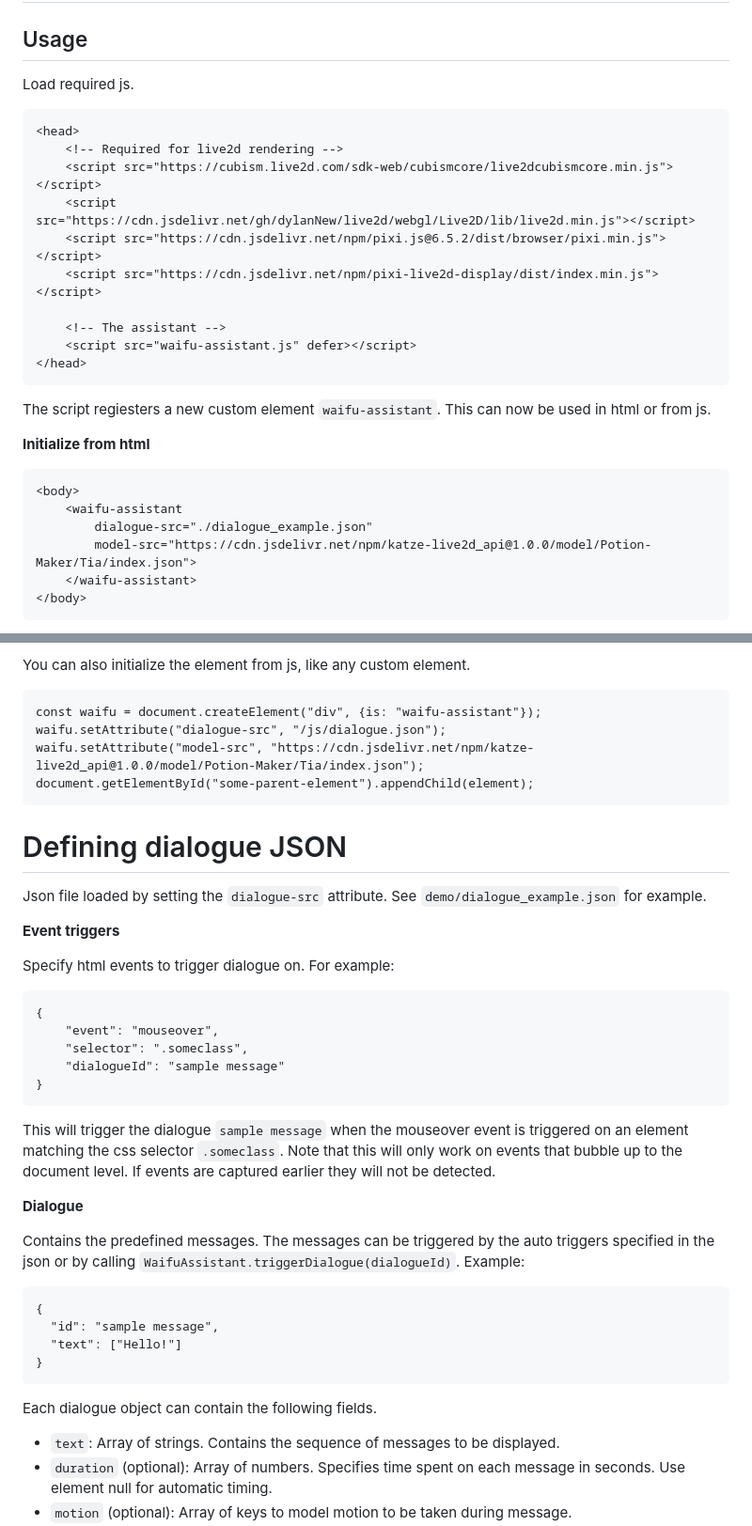
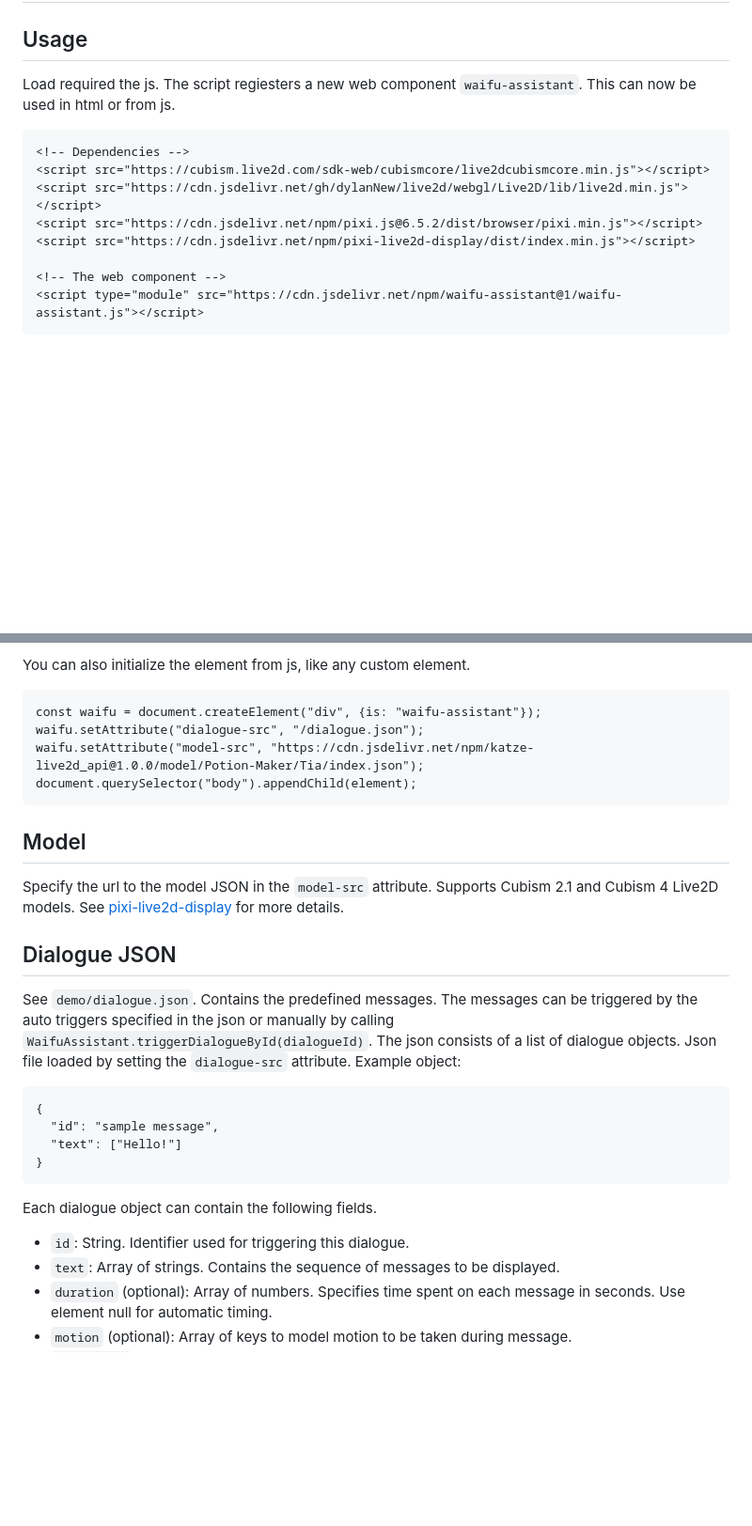
Before and after one commit to jjeessppeer/waifu-assistant, a Markdown page: README.md, 2 parts joined by grey strips. Shown at 94% size. GitHub-like rendering; blank space fills up the shorter version.

````diff
--- a/README.md
+++ b/README.md
@@ -1,27 +1,14 @@
 # \<waifu-assistant>
 ## Usage
-Load required js.
+Load required the js. The script regiesters a new web component `waifu-assistant`. This can now be used in html or from js.
 ```
-<head>
-    <!-- Required for live2d rendering -->
-    <script src="https://cubism.live2d.com/sdk-web/cubismcore/live2dcubismcore.min.js"></script>
-    <script src="https://cdn.jsdelivr.net/gh/dylanNew/live2d/webgl/Live2D/lib/live2d.min.js"></script>
-    <script src="https://cdn.jsdelivr.net/npm/pixi.js@6.5.2/dist/browser/pixi.min.js"></script>
-    <script src="https://cdn.jsdelivr.net/npm/pixi-live2d-display/dist/index.min.js"></script>
+<!-- Dependencies -->
+<script src="https://cubism.live2d.com/sdk-web/cubismcore/live2dcubismcore.min.js"></script>
+<script src="https://cdn.jsdelivr.net/gh/dylanNew/live2d/webgl/Live2D/lib/live2d.min.js"></script>
+<script src="https://cdn.jsdelivr.net/npm/pixi.js@6.5.2/dist/browser/pixi.min.js"></script>
+<script src="https://cdn.jsdelivr.net/npm/pixi-live2d-display/dist/index.min.js"></script>
 
-    <!-- The assistant -->
-    <script src="waifu-assistant.js" defer></script>
-</head>
-```
-The script regiesters a new custom element `waifu-assistant`. This can now be used in html or from js.
-
-**Initialize from html**
-```
-<body>
-    <waifu-assistant
-        dialogue-src="./dialogue_example.json"
-        model-src="https://cdn.jsdelivr.net/npm/katze-live2d_api@1.0.0/model/Potion-Maker/Tia/index.json">
-    </waifu-assistant>
-</body>
+<!-- The web component -->
+<script type="module" src="https://cdn.jsdelivr.net/npm/waifu-assistant@1/waifu-assistant.js"></script>
 ```
 
@@ -30,30 +27,16 @@ The script regiesters a new custom element `waifu-assistant`. This can now be us
 You can also initialize the element from js, like any custom element.
 ```
 const waifu = document.createElement("div", {is: "waifu-assistant"});
-waifu.setAttribute("dialogue-src", "/js/dialogue.json");
+waifu.setAttribute("dialogue-src", "/dialogue.json");
 waifu.setAttribute("model-src", "https://cdn.jsdelivr.net/npm/katze-live2d_api@1.0.0/model/Potion-Maker/Tia/index.json");
-document.getElementById("some-parent-element").appendChild(element);
+document.querySelector("body").appendChild(element);
 ```
 
-# Defining dialogue JSON
-Json file loaded by setting the `dialogue-src` attribute. See `demo/dialogue_example.json` for example.
+## Model
+Specify the url to the model JSON in the `model-src` attribute. Supports Cubism 2.1 and Cubism 4 Live2D models. See [pixi-live2d-display](https://github.com/guansss/pixi-live2d-display) for more details.
 
-**Event triggers**
-
-Specify html events to trigger dialogue on. For example:
-```
-{
-    "event": "mouseover",
-    "selector": ".someclass",
-    "dialogueId": "sample message"
-}
-```
-This will trigger the dialogue `sample message` when the mouseover event is triggered on an element matching the css selector `.someclass`.
-Note that this will only work on events that bubble up to the document level. If events are captured earlier they will not be detected.
-
-**Dialogue**
-
-Contains the predefined messages. The messages can be triggered by the auto triggers specified in the json or by calling `WaifuAssistant.triggerDialogue(dialogueId)`. Example:
+## Dialogue JSON
+See `demo/dialogue.json`. Contains the predefined messages. The messages can be triggered by the auto triggers specified in the json or manually by calling `WaifuAssistant.triggerDialogueById(dialogueId)`. The json consists of a list of dialogue objects. Json file loaded by setting the `dialogue-src` attribute. Example object:
 ```
 {
   "id": "sample message",
@@ -62,6 +45,7 @@ Contains the predefined messages. The messages can be triggered by the auto trig
 ```
 
 Each dialogue object can contain the following fields.
+* `id`: String. Identifier used for triggering this dialogue.
 * `text`: Array of strings. Contains the sequence of messages to be displayed.
 * `duration` (optional): Array of numbers. Specifies time spent on each message in seconds. Use element null for automatic timing.
 * `motion` (optional): Array of keys to model motion to be taken during message.
````
Also changed, not shown: other parts of README.md (+26 -1 lines).
